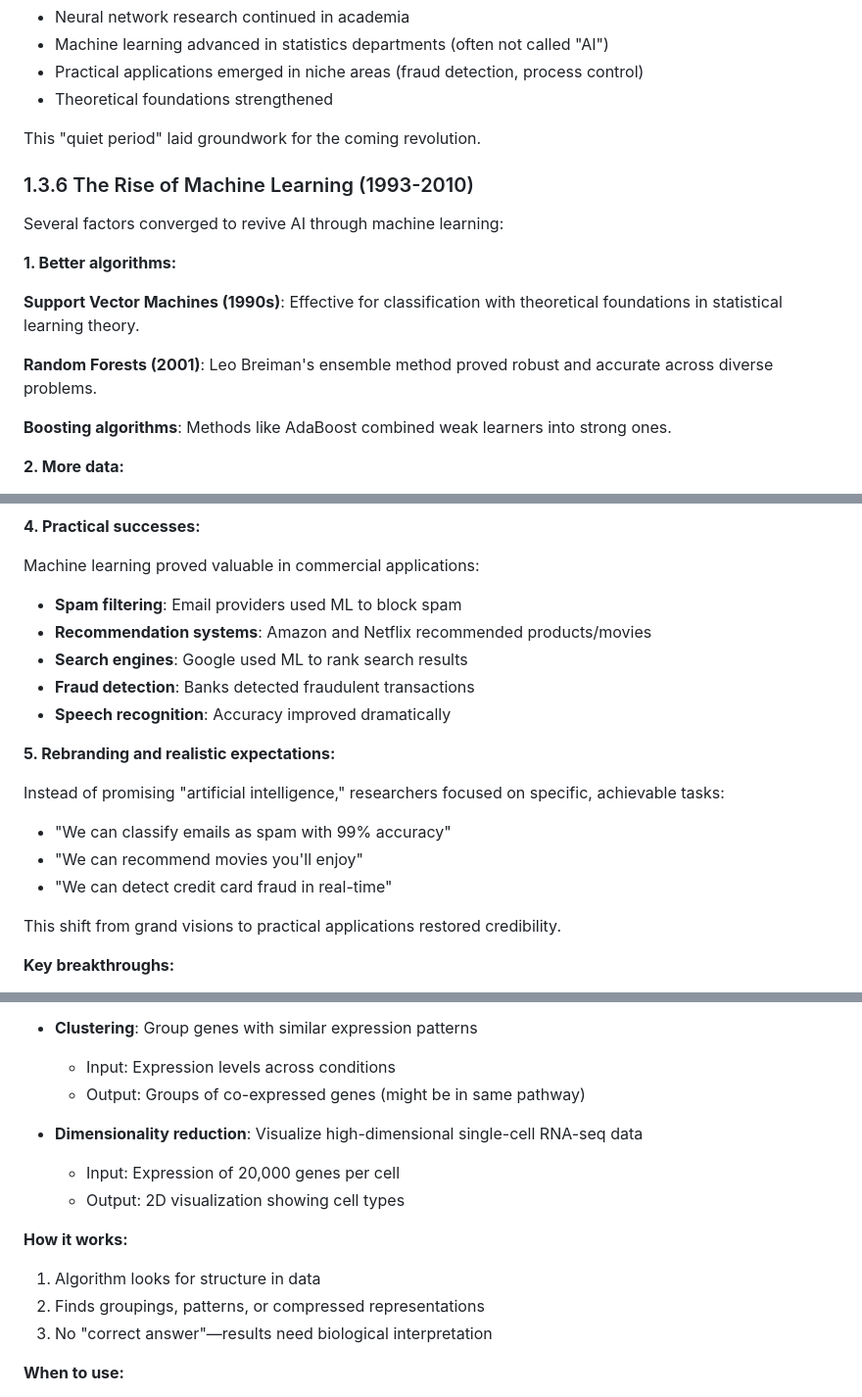
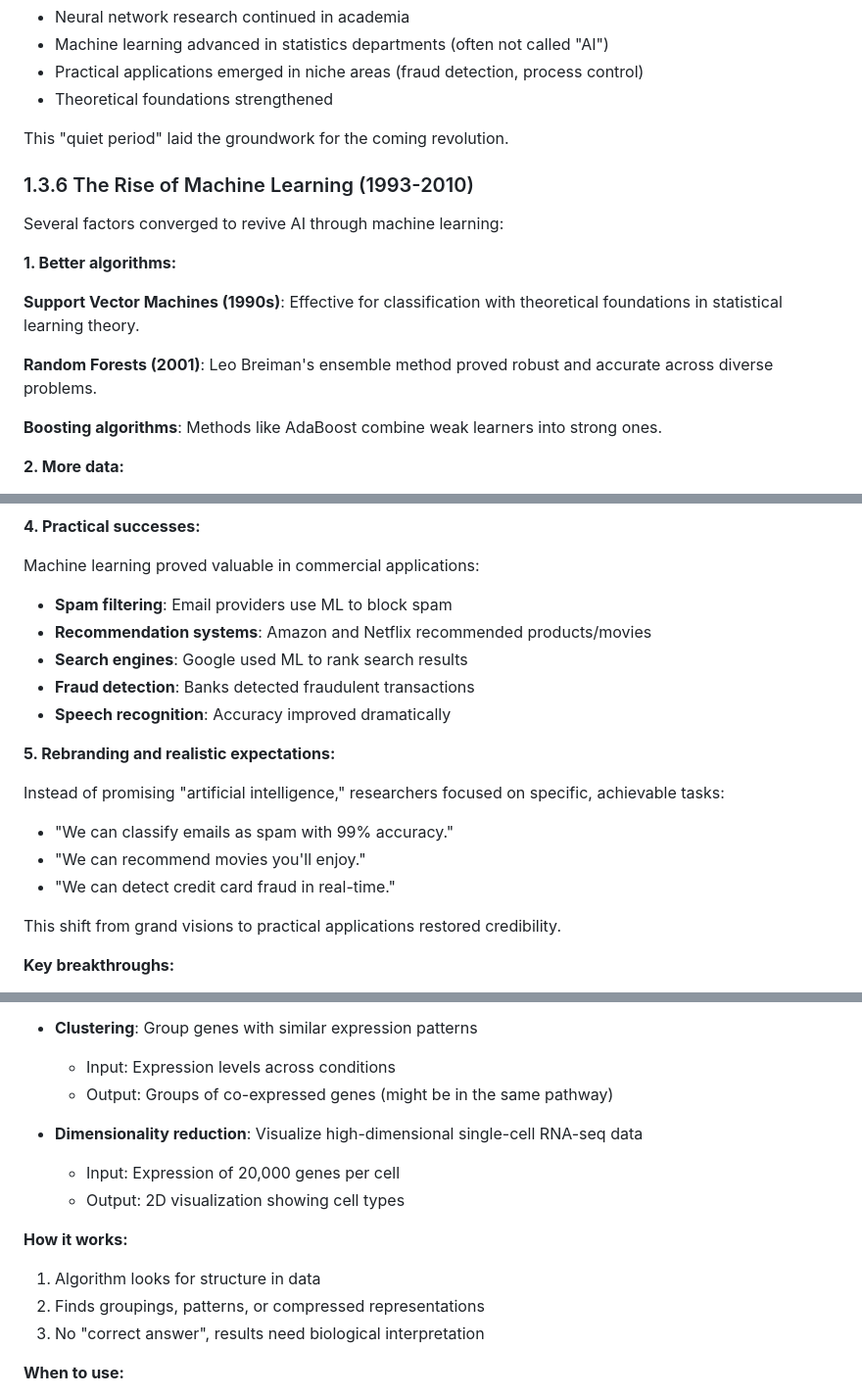
Before and after one commit to marafathussain/ML_book_easy, a Markdown page: chapters/chapter1.md, 3 parts joined by grey strips. Shown at 98% size. GitHub-like rendering.

```diff
--- a/chapters/chapter1.md
+++ b/chapters/chapter1.md
@@ -367,7 +367,7 @@ While funding and hype collapsed, some researchers quietly made progress:
 - Practical applications emerged in niche areas (fraud detection, process control)
 - Theoretical foundations strengthened
 
-This "quiet period" laid groundwork for the coming revolution.
+This "quiet period" laid the groundwork for the coming revolution.
 
 ### 1.3.6 The Rise of Machine Learning (1993-2010)
 
@@ -379,7 +379,7 @@ Several factors converged to revive AI through machine learning:
 
 **Random Forests (2001)**: Leo Breiman's ensemble method proved robust and accurate across diverse problems.
 
-**Boosting algorithms**: Methods like AdaBoost combined weak learners into strong ones.
+**Boosting algorithms**: Methods like AdaBoost combine weak learners into strong ones.
 
 **2. More data:**
 
@@ -395,7 +395,7 @@ Moore's Law continued: computer performance doubled roughly every 18-24 months.
 **4. Practical successes:**
 
 Machine learning proved valuable in commercial applications:
-- **Spam filtering**: Email providers used ML to block spam
+- **Spam filtering**: Email providers use ML to block spam
 - **Recommendation systems**: Amazon and Netflix recommended products/movies
 - **Search engines**: Google used ML to rank search results
 - **Fraud detection**: Banks detected fraudulent transactions
@@ -404,9 +404,9 @@ Machine learning proved valuable in commercial applications:
 **5. Rebranding and realistic expectations:**
 
 Instead of promising "artificial intelligence," researchers focused on specific, achievable tasks:
-- "We can classify emails as spam with 99% accuracy"
-- "We can recommend movies you'll enjoy"
-- "We can detect credit card fraud in real-time"
+- "We can classify emails as spam with 99% accuracy."
+- "We can recommend movies you'll enjoy."
+- "We can detect credit card fraud in real-time."
 
 This shift from grand visions to practical applications restored credibility.
 
@@ -695,7 +695,7 @@ Machine learning divides into several categories based on the type of learning:
 **Biological examples:**
 - **Clustering**: Group genes with similar expression patterns
   - Input: Expression levels across conditions
-  - Output: Groups of co-expressed genes (might be in same pathway)
+  - Output: Groups of co-expressed genes (might be in the same pathway)
 
 - **Dimensionality reduction**: Visualize high-dimensional single-cell RNA-seq data
   - Input: Expression of 20,000 genes per cell
@@ -704,7 +704,7 @@ Machine learning divides into several categories based on the type of learning:
 **How it works:**
 1. Algorithm looks for structure in data
 2. Finds groupings, patterns, or compressed representations
-3. No "correct answer"—results need biological interpretation
+3. No "correct answer", results need biological interpretation
 
 **When to use:**
 - No labels available
```
Also changed, not shown: other parts of chapters/chapter1.md (+7 -7 lines).
